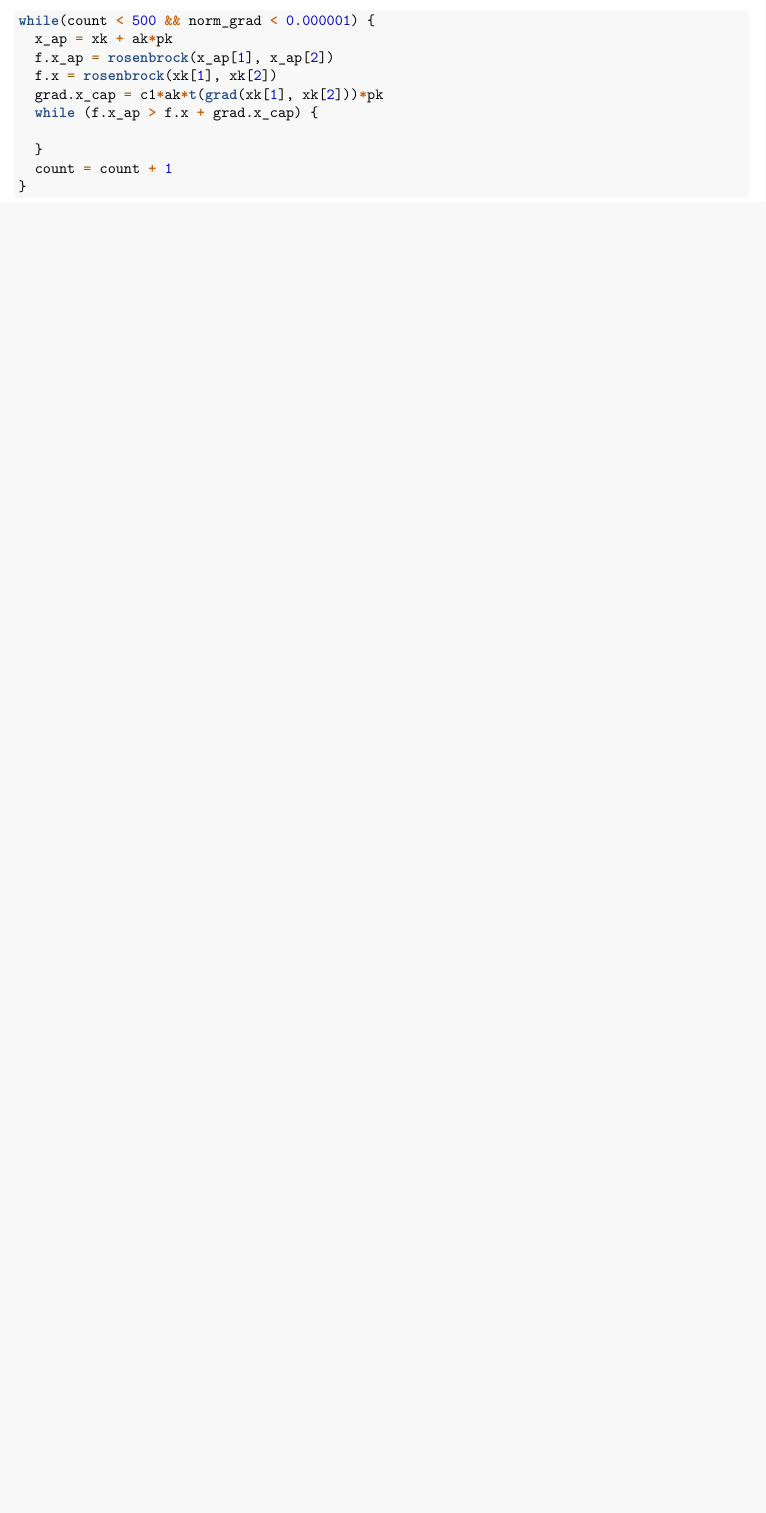
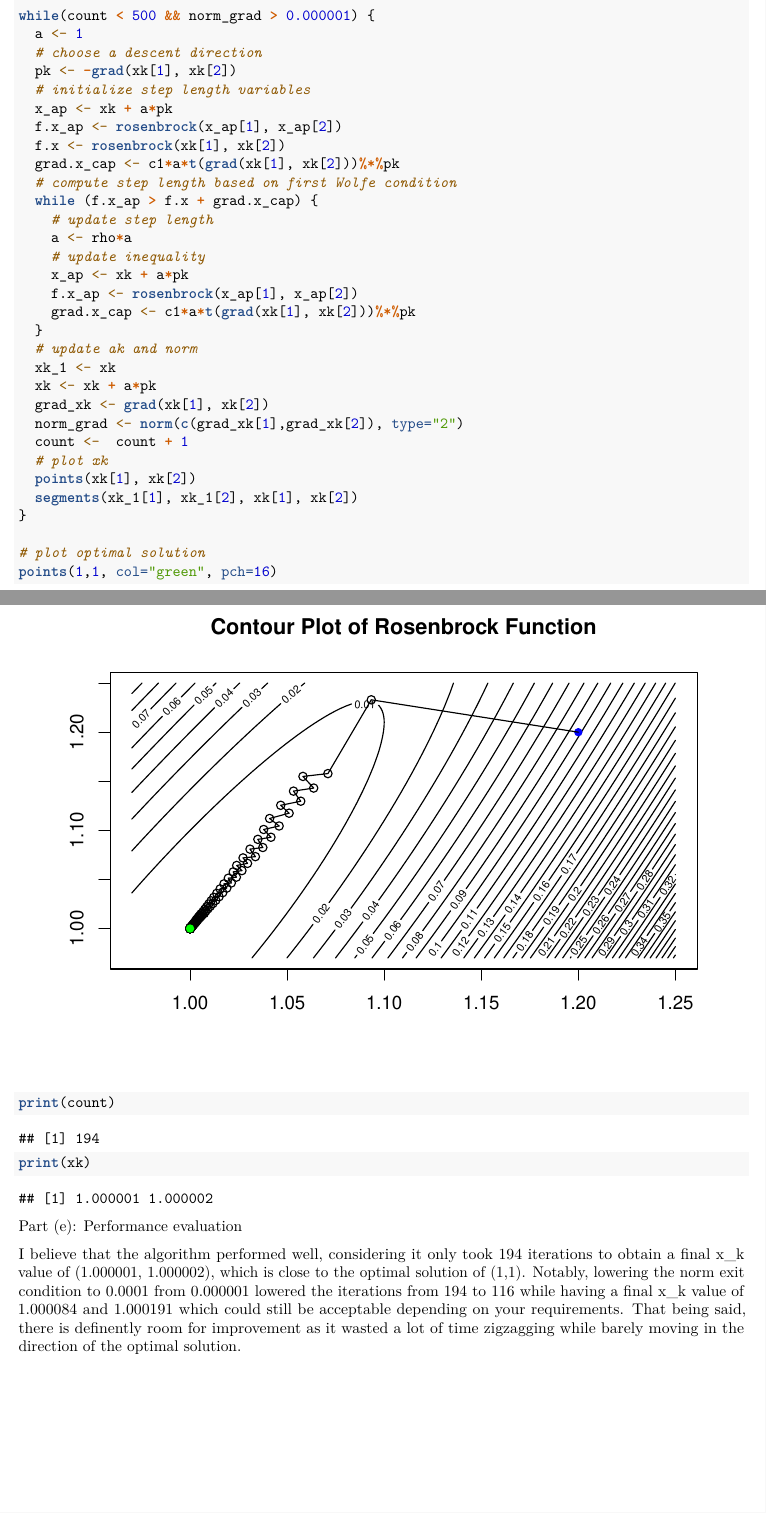
Before and after one commit to petrosvisconte/MATH319, an R Markdown document (math319_a3.Rmd): part of page 4 of 4 before the commit and two parts of pages 4 and 5 of 5 after it, the two joined at a grey line, cut so that both start at the same text, the shorter picture padded with empty space. Rendered offline with R 4.5, knitr and Pandoc, then LaTeX, with nearby package versions.

Commit message:
assignment 3

````diff
--- a/math319_a3.Rmd
+++ b/math319_a3.Rmd
@@ -94,12 +107,40 @@ xk <- c(1.2, 1.2)
 
-while(count < 500 && norm_grad < 0.000001) {
-  x_ap = xk + ak*pk
-  f.x_ap = rosenbrock(x_ap[1], x_ap[2])
-  f.x = rosenbrock(xk[1], xk[2])
-  grad.x_cap = c1*ak*t(grad(xk[1], xk[2]))*pk
+while(count < 500 && norm_grad > 0.000001) {
+  a <- 1
+  # choose a descent direction
+  pk <- -grad(xk[1], xk[2])
+  # initialize step length variables
+  x_ap <- xk + a*pk
+  f.x_ap <- rosenbrock(x_ap[1], x_ap[2])
+  f.x <- rosenbrock(xk[1], xk[2])
+  grad.x_cap <- c1*a*t(grad(xk[1], xk[2]))%*%pk
+  # compute step length based on first Wolfe condition
   while (f.x_ap > f.x + grad.x_cap) {
+    # update step length
+    a <- rho*a
+    # update inequality
+    x_ap <- xk + a*pk
+    f.x_ap <- rosenbrock(x_ap[1], x_ap[2])
+    grad.x_cap <- c1*a*t(grad(xk[1], xk[2]))%*%pk
+  }
+  # update ak and norm
+  xk_1 <- xk
+  xk <- xk + a*pk
+  grad_xk <- grad(xk[1], xk[2])
+  norm_grad <- norm(c(grad_xk[1],grad_xk[2]), type="2")
+  count <-  count + 1
+  # plot xk
+  points(xk[1], xk[2])
+  segments(xk_1[1], xk_1[2], xk[1], xk[2])
+}
 
-  }
-  count = count + 1
-}
+# plot optimal solution
+points(1,1, col="green", pch=16)
+
+print(count)
+print(xk)
 ```
+
+Part (e): Performance evaluation
+
+I believe that the algorithm performed well, considering it only took 194 iterations to obtain a final x_k value of (1.000001, 1.000002), which is close to the optimal solution of (1,1). Notably, lowering the norm exit condition to 0.0001 from 0.000001 lowered the iterations from 194 to 116 while having a final x_k value of 1.000084 and 1.000191 which could still be acceptable depending on your requirements. That being said, there is definently room for improvement as it wasted a lot of time zigzagging while barely moving in the direction of the optimal solution.
````
Also changed, not shown: math319_a3.pdf (added), math319_a3.Rmd (23 more changed lines).
